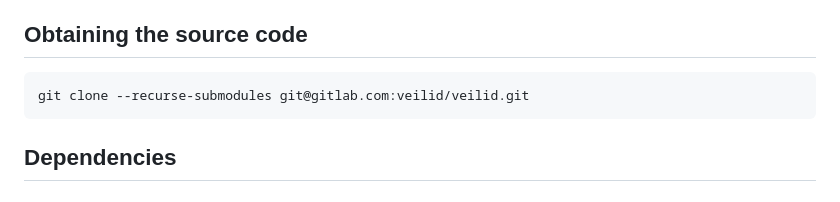
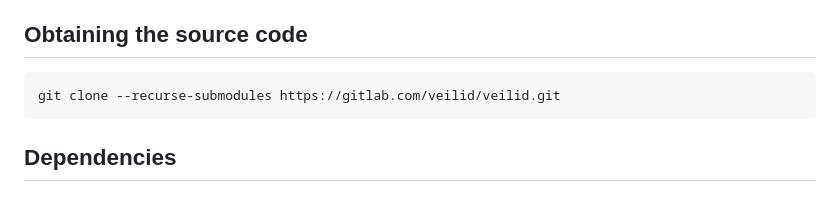
Before and after one commit to kyanha/veilid, a Markdown page: DEVELOPMENT.md, the part around the change. Drawn GitHub-style.

Commit message:
Update DEVELOPMENT.md to use HTTPS over SSH on git clone

````diff
--- a/DEVELOPMENT.md
+++ b/DEVELOPMENT.md
@@ -8,7 +8,7 @@ This guide covers setting up environments for core, Flutter/Dart, and Python dev
 ## Obtaining the source code
 
 ```shell
-git clone --recurse-submodules git@gitlab.com:veilid/veilid.git
+git clone --recurse-submodules https://gitlab.com/veilid/veilid.git
 ```
 
 ## Dependencies
````
